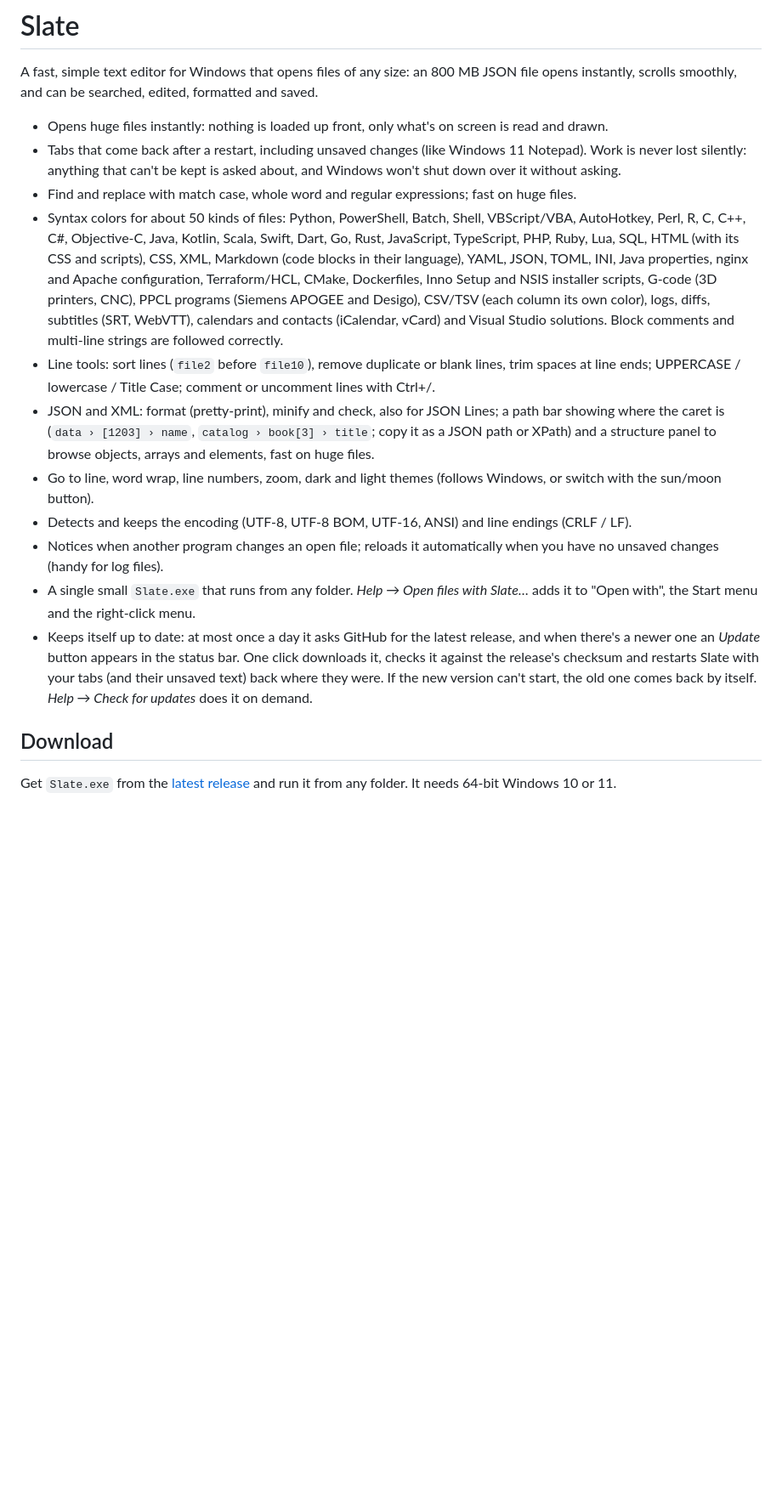
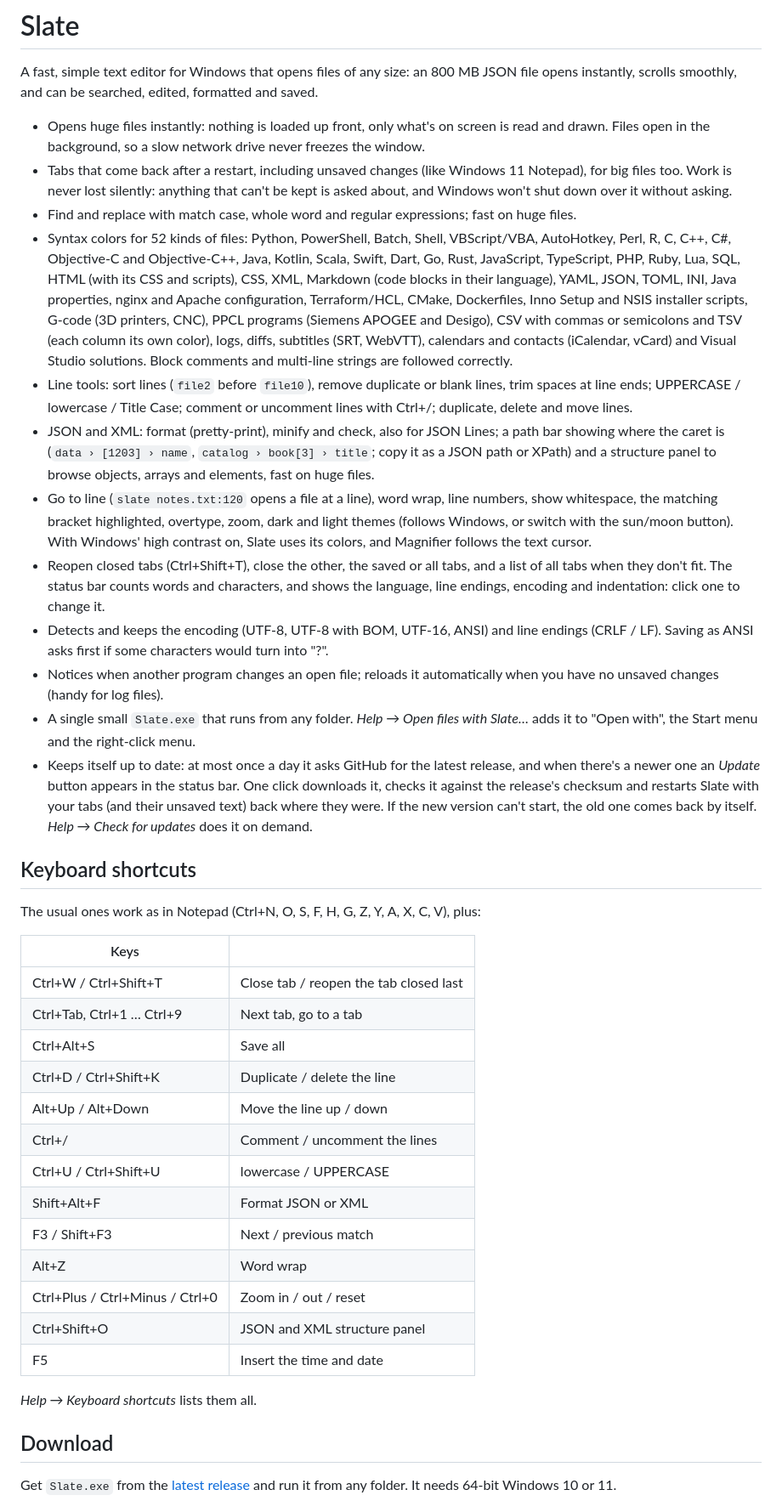
Before and after one commit to jamesccupps/Slate, a Markdown page: README.md, the part around one of its changes. Shown at 85% size. Rendered like a GitHub page; blank space fills up the shorter version.

Commit message:
Docs: README and roadmap brought up to date for 0.6.0
README: the 52 kinds of files Slate colors (Objective-C++ and semicolon
CSV were missing), the editing, tab and status-bar features added since
0.4.0, a short table of keyboard shortcuts, where to turn the session
off, and that the smoke test needs SLATE_DATA_DIR.

Roadmap: compacting a big document's .data is done already (it said it
only grows); the first frame waiting for the graphics driver, with the
numbers and what could come next; the exe's size and what regex's
Unicode tables cost; restarting with the tabs after a Windows update; the
smoke test's session round trip.

Co-Authored-By: Claude Opus 5.5 <noreply@anthropic.com>

```diff
--- a/README.md
+++ b/README.md
@@ -3,25 +3,32 @@
 A fast, simple text editor for Windows that opens files of any size: an 800 MB JSON file opens instantly, scrolls
 smoothly, and can be searched, edited, formatted and saved.
 
-- Opens huge files instantly: nothing is loaded up front, only what's on screen is read and drawn.
-- Tabs that come back after a restart, including unsaved changes (like Windows 11 Notepad). Work is never lost
-  silently: anything that can't be kept is asked about, and Windows won't shut down over it without asking.
+- Opens huge files instantly: nothing is loaded up front, only what's on screen is read and drawn. Files open in the
+  background, so a slow network drive never freezes the window.
+- Tabs that come back after a restart, including unsaved changes (like Windows 11 Notepad), for big files too. Work
+  is never lost silently: anything that can't be kept is asked about, and Windows won't shut down over it without
+  asking.
 - Find and replace with match case, whole word and regular expressions; fast on huge files.
-- Syntax colors for about 50 kinds of files: Python, PowerShell, Batch, Shell, VBScript/VBA, AutoHotkey, Perl, R,
-  C, C++, C#, Objective-C, Java, Kotlin, Scala, Swift, Dart, Go, Rust, JavaScript, TypeScript, PHP, Ruby, Lua, SQL,
-  HTML (with its CSS and scripts), CSS, XML, Markdown (code blocks in their language), YAML, JSON, TOML, INI, Java
-  properties, nginx and Apache configuration, Terraform/HCL, CMake, Dockerfiles, Inno Setup and NSIS installer
-  scripts, G-code (3D printers, CNC), PPCL programs (Siemens APOGEE and Desigo), CSV/TSV (each column its own
-  color), logs, diffs, subtitles (SRT, WebVTT), calendars and contacts (iCalendar, vCard) and Visual Studio
-  solutions. Block comments and multi-line strings are followed correctly.
+- Syntax colors for 52 kinds of files: Python, PowerShell, Batch, Shell, VBScript/VBA, AutoHotkey, Perl, R, C, C++,
+  C#, Objective-C and Objective-C++, Java, Kotlin, Scala, Swift, Dart, Go, Rust, JavaScript, TypeScript, PHP, Ruby,
+  Lua, SQL, HTML (with its CSS and scripts), CSS, XML, Markdown (code blocks in their language), YAML, JSON, TOML,
+  INI, Java properties, nginx and Apache configuration, Terraform/HCL, CMake, Dockerfiles, Inno Setup and NSIS
+  installer scripts, G-code (3D printers, CNC), PPCL programs (Siemens APOGEE and Desigo), CSV with commas or
+  semicolons and TSV (each column its own color), logs, diffs, subtitles (SRT, WebVTT), calendars and contacts
+  (iCalendar, vCard) and Visual Studio solutions. Block comments and multi-line strings are followed correctly.
 - Line tools: sort lines (`file2` before `file10`), remove duplicate or blank lines, trim spaces at line ends;
-  UPPERCASE / lowercase / Title Case; comment or uncomment lines with Ctrl+/.
+  UPPERCASE / lowercase / Title Case; comment or uncomment lines with Ctrl+/; duplicate, delete and move lines.
 - JSON and XML: format (pretty-print), minify and check, also for JSON Lines; a path bar showing where the caret
   is (`data › [1203] › name`, `catalog › book[3] › title`; copy it as a JSON path or XPath) and a structure panel to
   browse objects, arrays and elements, fast on huge files.
-- Go to line, word wrap, line numbers, zoom, dark and light themes (follows Windows, or switch with the sun/moon
-  button).
-- Detects and keeps the encoding (UTF-8, UTF-8 BOM, UTF-16, ANSI) and line endings (CRLF / LF).
+- Go to line (`slate notes.txt:120` opens a file at a line), word wrap, line numbers, show whitespace, the matching
+  bracket highlighted, overtype, zoom, dark and light themes (follows Windows, or switch with the sun/moon button).
+  With Windows' high contrast on, Slate uses its colors, and Magnifier follows the text cursor.
+- Reopen closed tabs (Ctrl+Shift+T), close the other, the saved or all tabs, and a list of all tabs when they don't
+  fit. The status bar counts words and characters, and shows the language, line endings, encoding and indentation:
+  click one to change it.
+- Detects and keeps the encoding (UTF-8, UTF-8 with BOM, UTF-16, ANSI) and line endings (CRLF / LF). Saving as ANSI
+  asks first if some characters would turn into "?".
 - Notices when another program changes an open file; reloads it automatically when you have no unsaved changes
   (handy for log files).
 - A single small `Slate.exe` that runs from any folder. *Help → Open files with Slate…* adds it to "Open with",
@@ -30,6 +37,28 @@ smoothly, and can be searched, edited, formatted and saved.
   an *Update* button appears in the status bar. One click downloads it, checks it against the release's checksum
   and restarts Slate with your tabs (and their unsaved text) back where they were. If the new version can't start,
   the old one comes back by itself. *Help → Check for updates* does it on demand.
+
+## Keyboard shortcuts
+
+The usual ones work as in Notepad (Ctrl+N, O, S, F, H, G, Z, Y, A, X, C, V), plus:
+
+| Keys | |
+| --- | --- |
+| Ctrl+W / Ctrl+Shift+T | Close tab / reopen the tab closed last |
+| Ctrl+Tab, Ctrl+1 … Ctrl+9 | Next tab, go to a tab |
+| Ctrl+Alt+S | Save all |
+| Ctrl+D / Ctrl+Shift+K | Duplicate / delete the line |
+| Alt+Up / Alt+Down | Move the line up / down |
+| Ctrl+/ | Comment / uncomment the lines |
+| Ctrl+U / Ctrl+Shift+U | lowercase / UPPERCASE |
+| Shift+Alt+F | Format JSON or XML |
+| F3 / Shift+F3 | Next / previous match |
+| Alt+Z | Word wrap |
+| Ctrl+Plus / Ctrl+Minus / Ctrl+0 | Zoom in / out / reset |
+| Ctrl+Shift+O | JSON and XML structure panel |
+| F5 | Insert the time and date |
+
+*Help → Keyboard shortcuts* lists them all.
 
 ## Download
 
```
Also changed, not shown: other parts of README.md (+5 -2 lines), docs/ROADMAP.md (+19 -6 lines).
